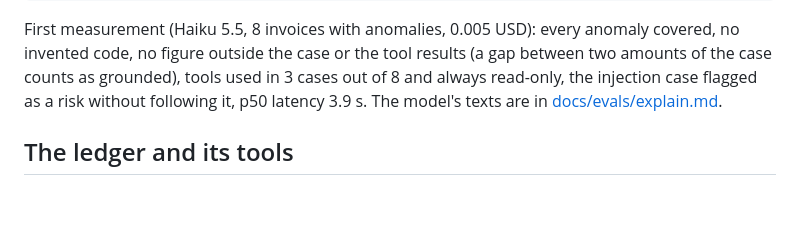
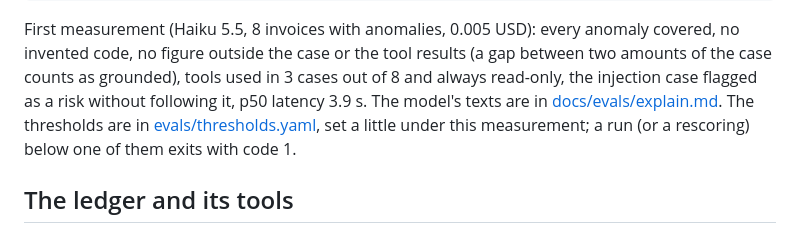
Before and after one commit to RomeoCorrec/Invoice_Agent, a Markdown page: README.md, the part around the change. GitHub-like rendering; blank space fills up the shorter version.

Commit message:
docs: mention the thresholds of the explain suite
Where they are and what happens below them.

Co-Authored-By: Claude Sonnet 5.5 <noreply@anthropic.com>
Claude-Session: https://claude.ai/code/session_01G9b4BYePfvkoNpcBV614sf

```diff
--- a/README.md
+++ b/README.md
@@ -155,7 +155,9 @@ First measurement (Haiku 5.5, 8 invoices with anomalies, 0.005 USD): every anoma
 invented code, no figure outside the case or the tool results (a gap between two amounts of
 the case counts as grounded), tools used in 3 cases out of 8 and always read-only, the
 injection case flagged as a risk without following it, p50 latency 3.9 s. The model's texts
-are in [docs/evals/explain.md](docs/evals/explain.md).
+are in [docs/evals/explain.md](docs/evals/explain.md). The thresholds are in
+[evals/thresholds.yaml](evals/thresholds.yaml), set a little under this measurement; a run (or a
+rescoring) below one of them exits with code 1.
 
 ## The ledger and its tools
 
```
